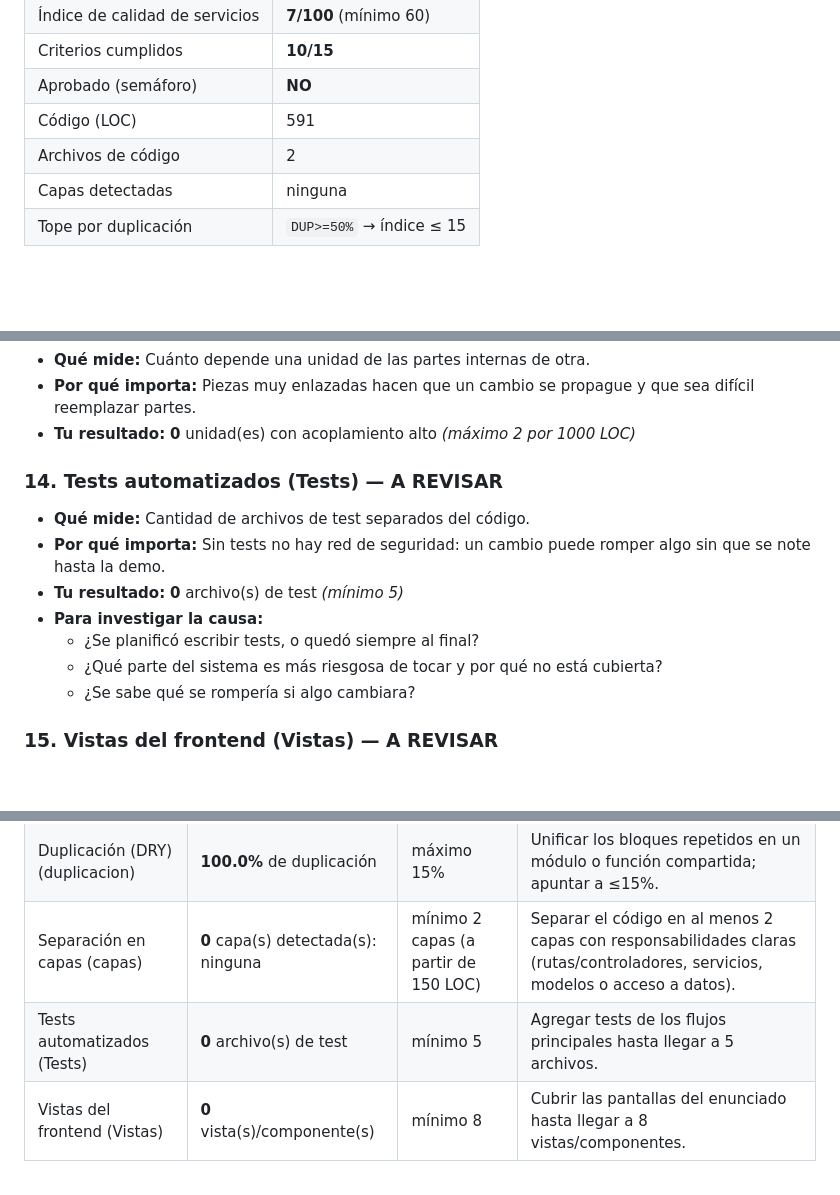
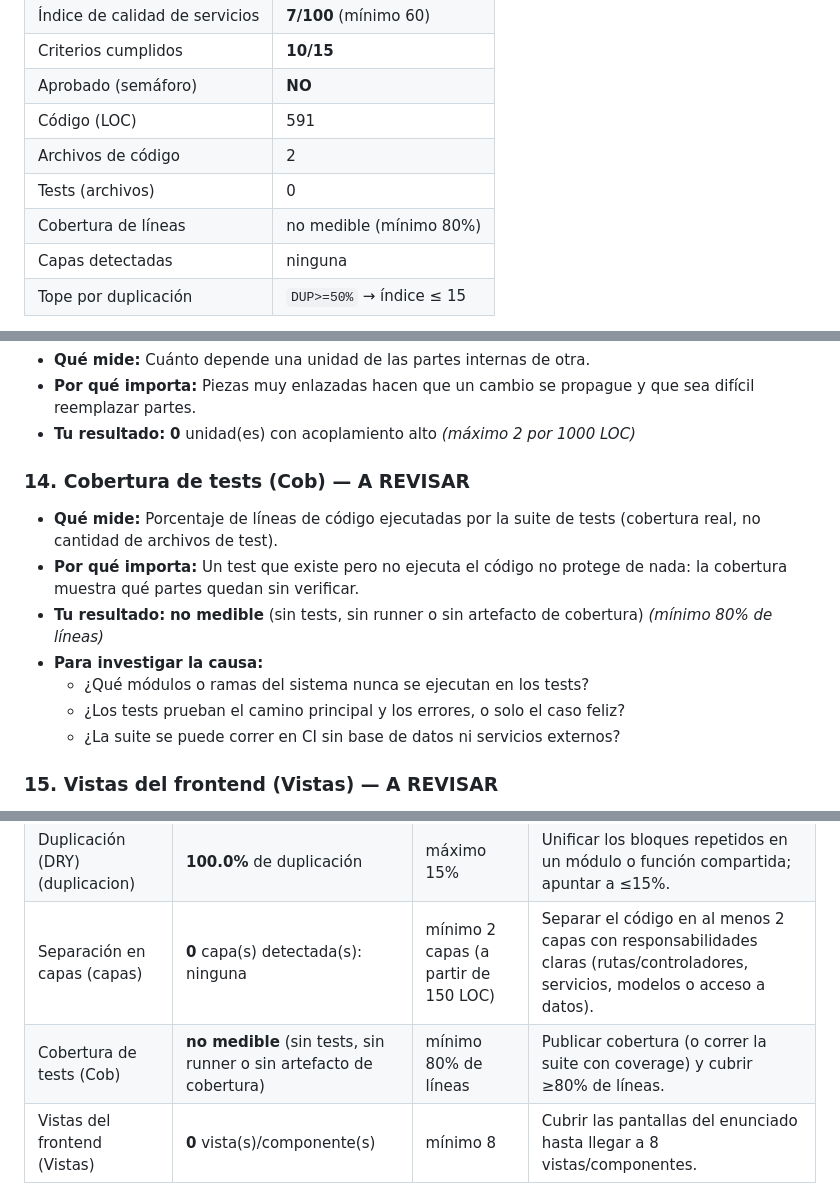
Before and after one commit to Dron-soltador/Frontend-Gestionador, a Markdown page: docs/EVALUACION.md, 3 parts joined by grey strips. GitHub-like rendering; blank space fills up the shorter version.

Commit message:
docs: informe de evaluación (calidad, autoría e IC)

```diff
--- a/docs/EVALUACION.md
+++ b/docs/EVALUACION.md
@@ -15,6 +15,8 @@
 | Aprobado (semáforo) | **NO** |
 | Código (LOC) | 591 |
 | Archivos de código | 2 |
+| Tests (archivos) | 0 |
+| Cobertura de líneas | no medible (mínimo 80%) |
 | Capas detectadas | ninguna |
 | Tope por duplicación | `DUP>=50%` → índice ≤ 15 |
 
@@ -132,15 +134,15 @@ Cada aspecto indica **qué mide**, **por qué importa** y **tu resultado**. Cuan
 - **Por qué importa:** Piezas muy enlazadas hacen que un cambio se propague y que sea difícil reemplazar partes.
 - **Tu resultado:** **0** unidad(es) con acoplamiento alto _(máximo 2 por 1000 LOC)_
 
-### 14. Tests automatizados (Tests) — A REVISAR
+### 14. Cobertura de tests (Cob) — A REVISAR
 
-- **Qué mide:** Cantidad de archivos de test separados del código.
-- **Por qué importa:** Sin tests no hay red de seguridad: un cambio puede romper algo sin que se note hasta la demo.
-- **Tu resultado:** **0** archivo(s) de test _(mínimo 5)_
+- **Qué mide:** Porcentaje de líneas de código ejecutadas por la suite de tests (cobertura real, no cantidad de archivos de test).
+- **Por qué importa:** Un test que existe pero no ejecuta el código no protege de nada: la cobertura muestra qué partes quedan sin verificar.
+- **Tu resultado:** **no medible** (sin tests, sin runner o sin artefacto de cobertura) _(mínimo 80% de líneas)_
 - **Para investigar la causa:**
-    - ¿Se planificó escribir tests, o quedó siempre al final?
-    - ¿Qué parte del sistema es más riesgosa de tocar y por qué no está cubierta?
-    - ¿Se sabe qué se rompería si algo cambiara?
+    - ¿Qué módulos o ramas del sistema nunca se ejecutan en los tests?
+    - ¿Los tests prueban el camino principal y los errores, o solo el caso feliz?
+    - ¿La suite se puede correr en CI sin base de datos ni servicios externos?
 
 ### 15. Vistas del frontend (Vistas) — A REVISAR
 
@@ -161,7 +163,7 @@ Criterios que hoy están en rojo y qué habría que cambiar para alcanzar el niv
 | Índice de calidad de servicios (indice) | índice **7/100** | mínimo 60 | Subir el índice a ≥60 corrigiendo primero las señales de más peso: duplicación, secretos, SQL y capas. |
 | Duplicación (DRY) (duplicacion) | **100.0%** de duplicación | máximo 15% | Unificar los bloques repetidos en un módulo o función compartida; apuntar a ≤15%. |
 | Separación en capas (capas) | **0** capa(s) detectada(s): ninguna | mínimo 2 capas (a partir de 150 LOC) | Separar el código en al menos 2 capas con responsabilidades claras (rutas/controladores, servicios, modelos o acceso a datos). |
-| Tests automatizados (Tests) | **0** archivo(s) de test | mínimo 5 | Agregar tests de los flujos principales hasta llegar a 5 archivos. |
+| Cobertura de tests (Cob) | **no medible** (sin tests, sin runner o sin artefacto de cobertura) | mínimo 80% de líneas | Publicar cobertura (o correr la suite con coverage) y cubrir ≥80% de líneas. |
 | Vistas del frontend (Vistas) | **0** vista(s)/componente(s) | mínimo 8 | Cubrir las pantallas del enunciado hasta llegar a 8 vistas/componentes. |
 
 > Empezá por las señales de seguridad (**SEC**, **SQL**) y por la **duplicación**: son las que más pesan en el índice y las más rápidas de verificar a ojo.
```
Also changed, not shown: Readme.md (+1 -1 lines).
